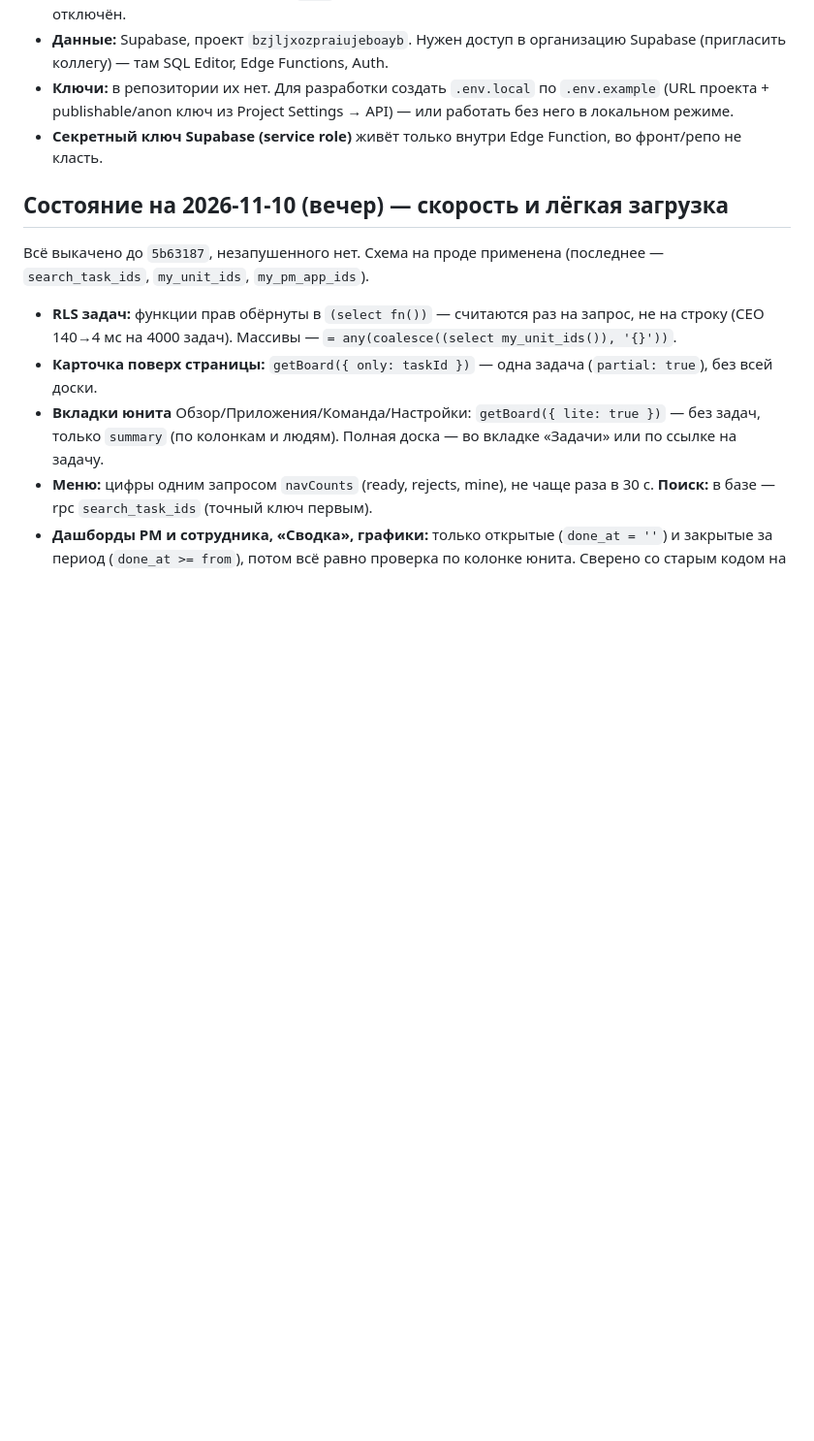
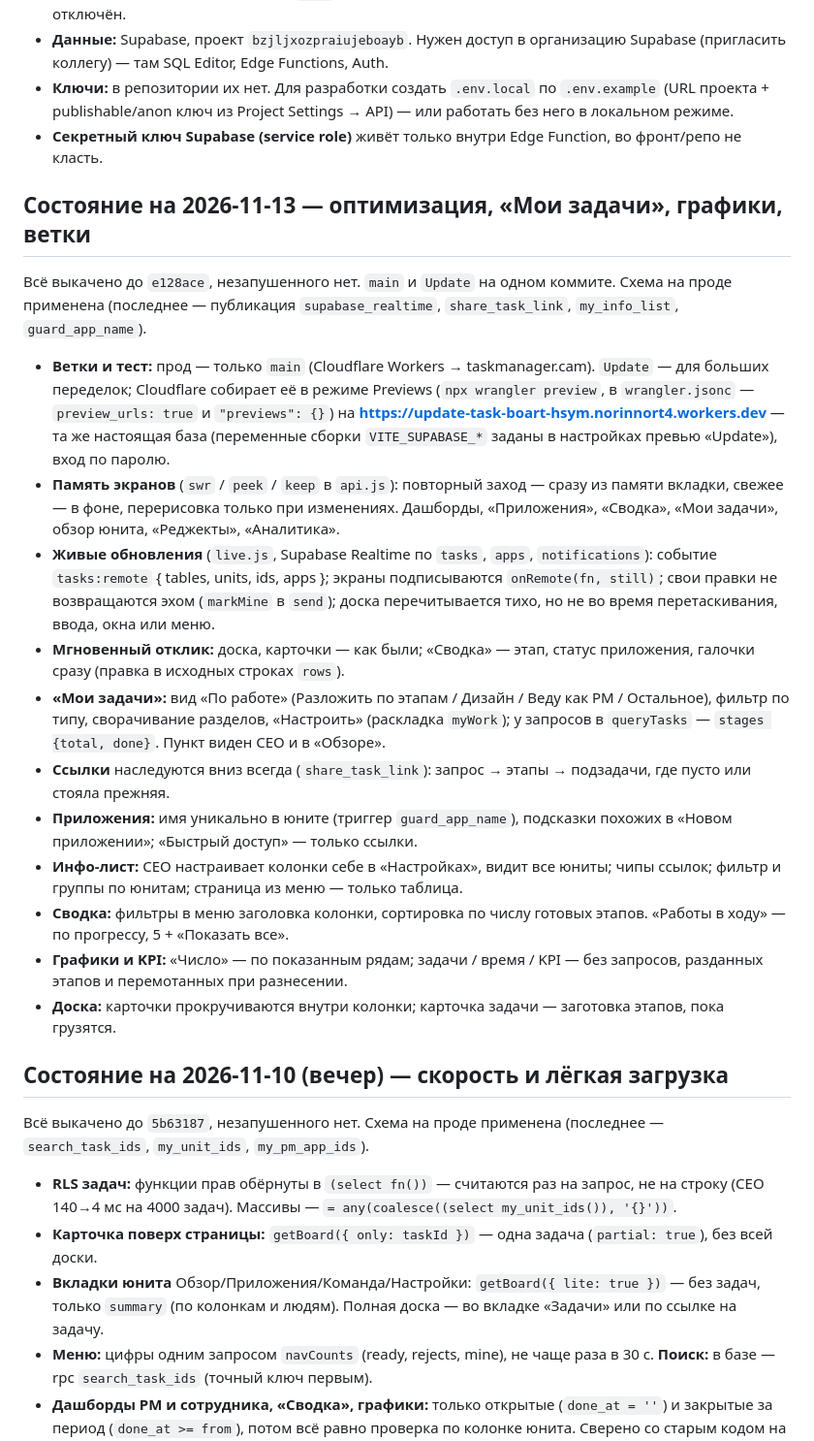
Before and after one commit to norin-web/Task-boart-hsym, a Markdown page: HANDOFF.md, the part around the change. Shown at 97% size. Rendered like a GitHub page; blank space fills up the shorter version.

Commit message:
HANDOFF: состояние на 2026-11-13 — оптимизация, «Мои задачи», графики, ветки

```diff
--- a/HANDOFF.md
+++ b/HANDOFF.md
@@ -29,6 +29,22 @@
 - **Данные:** Supabase, проект `bzjljxozpraiujeboayb`. Нужен доступ в организацию Supabase (пригласить коллегу) — там SQL Editor, Edge Functions, Auth.
 - **Ключи:** в репозитории их нет. Для разработки создать `.env.local` по `.env.example` (URL проекта + publishable/anon ключ из Project Settings → API) — или работать без него в локальном режиме.
 - **Секретный ключ Supabase (service role)** живёт только внутри Edge Function, во фронт/репо не класть.
+
+## Состояние на 2026-11-13 — оптимизация, «Мои задачи», графики, ветки
+
+Всё выкачено до `e128ace`, незапушенного нет. `main` и `Update` на одном коммите. Схема на проде применена (последнее — публикация `supabase_realtime`, `share_task_link`, `my_info_list`, `guard_app_name`).
+
+- **Ветки и тест:** прод — только `main` (Cloudflare Workers → taskmanager.cam). `Update` — для больших переделок; Cloudflare собирает её в режиме Previews (`npx wrangler preview`, в `wrangler.jsonc` — `preview_urls: true` и `"previews": {}`) на **https://update-task-boart-hsym.norinnort4.workers.dev** — та же настоящая база (переменные сборки `VITE_SUPABASE_*` заданы в настройках превью «Update»), вход по паролю.
+- **Память экранов** (`swr` / `peek` / `keep` в `api.js`): повторный заход — сразу из памяти вкладки, свежее — в фоне, перерисовка только при изменениях. Дашборды, «Приложения», «Сводка», «Мои задачи», обзор юнита, «Реджекты», «Аналитика».
+- **Живые обновления** (`live.js`, Supabase Realtime по `tasks`, `apps`, `notifications`): событие `tasks:remote` { tables, units, ids, apps }; экраны подписываются `onRemote(fn, still)`; свои правки не возвращаются эхом (`markMine` в `send`); доска перечитывается тихо, но не во время перетаскивания, ввода, окна или меню.
+- **Мгновенный отклик:** доска, карточки — как были; «Сводка» — этап, статус приложения, галочки сразу (правка в исходных строках `rows`).
+- **«Мои задачи»:** вид «По работе» (Разложить по этапам / Дизайн / Веду как PM / Остальное), фильтр по типу, сворачивание разделов, «Настроить» (раскладка `myWork`); у запросов в `queryTasks` — `stages {total, done}`. Пункт виден CEO и в «Обзоре».
+- **Ссылки** наследуются вниз всегда (`share_task_link`): запрос → этапы → подзадачи, где пусто или стояла прежняя.
+- **Приложения:** имя уникально в юните (триггер `guard_app_name`), подсказки похожих в «Новом приложении»; «Быстрый доступ» — только ссылки.
+- **Инфо-лист:** CEO настраивает колонки себе в «Настройках», видит все юниты; чипы ссылок; фильтр и группы по юнитам; страница из меню — только таблица.
+- **Сводка:** фильтры в меню заголовка колонки, сортировка по числу готовых этапов. «Работы в ходу» — по прогрессу, 5 + «Показать все».
+- **Графики и KPI:** «Число» — по показанным рядам; задачи / время / KPI — без запросов, разданных этапов и перемотанных при разнесении.
+- **Доска:** карточки прокручиваются внутри колонки; карточка задачи — заготовка этапов, пока грузятся.
 
 ## Состояние на 2026-11-10 (вечер) — скорость и лёгкая загрузка
 
```
